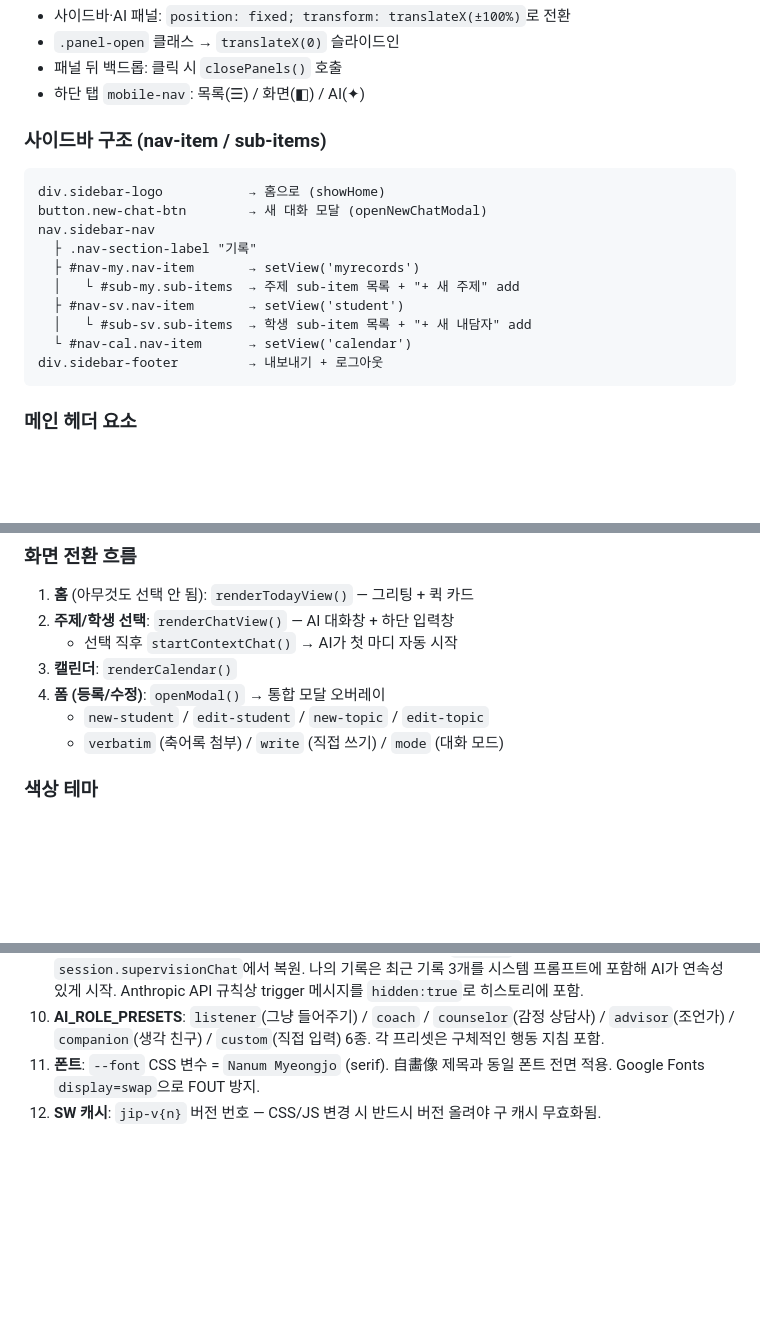
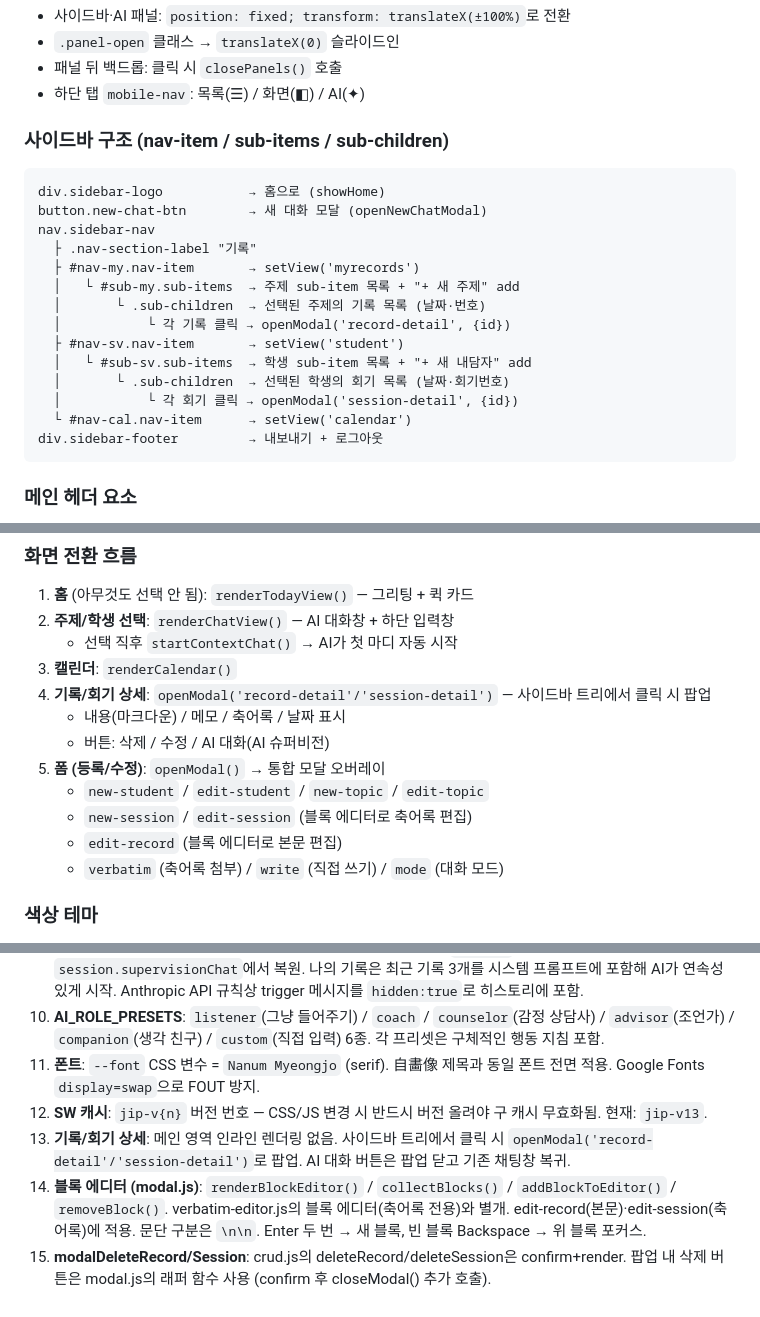
Before and after one commit to chanwoopark9301/jawhasang, a Markdown page: PROJECT.md, 3 parts joined by grey strips. GitHub-like rendering; blank space fills up the shorter version.

Commit message:
Docs: PROJECT.md — 사이드바 트리, 기록/회기 팝업, 블록 에디터 반영
Co-Authored-By: Claude Sonnet 4.6 <noreply@anthropic.com>

````diff
--- a/PROJECT.md
+++ b/PROJECT.md
@@ -246,7 +246,7 @@ const state = {
 - 패널 뒤 백드롭: 클릭 시 `closePanels()` 호출
 - 하단 탭 `mobile-nav`: 목록(☰) / 화면(◧) / AI(✦)
 
-### 사이드바 구조 (nav-item / sub-items)
+### 사이드바 구조 (nav-item / sub-items / sub-children)
 ```
 div.sidebar-logo           → 홈으로 (showHome)
 button.new-chat-btn        → 새 대화 모달 (openNewChatModal)
@@ -254,8 +254,12 @@ nav.sidebar-nav
   ├ .nav-section-label "기록"
   ├ #nav-my.nav-item       → setView('myrecords')
   │   └ #sub-my.sub-items  → 주제 sub-item 목록 + "+ 새 주제" add
+  │       └ .sub-children  → 선택된 주제의 기록 목록 (날짜·번호)
+  │           └ 각 기록 클릭 → openModal('record-detail', {id})
   ├ #nav-sv.nav-item       → setView('student')
   │   └ #sub-sv.sub-items  → 학생 sub-item 목록 + "+ 새 내담자" add
+  │       └ .sub-children  → 선택된 학생의 회기 목록 (날짜·회기번호)
+  │           └ 각 회기 클릭 → openModal('session-detail', {id})
   └ #nav-cal.nav-item      → setView('calendar')
 div.sidebar-footer         → 내보내기 + 로그아웃
 ```
@@ -272,8 +276,13 @@ div.sidebar-footer         → 내보내기 + 로그아웃
 2. **주제/학생 선택**: `renderChatView()` — AI 대화창 + 하단 입력창
    - 선택 직후 `startContextChat()` → AI가 첫 마디 자동 시작
 3. **캘린더**: `renderCalendar()`
-4. **폼 (등록/수정)**: `openModal()` → 통합 모달 오버레이
+4. **기록/회기 상세**: `openModal('record-detail'/'session-detail')` — 사이드바 트리에서 클릭 시 팝업
+   - 내용(마크다운) / 메모 / 축어록 / 날짜 표시
+   - 버튼: 삭제 / 수정 / AI 대화(AI 슈퍼비전)
+5. **폼 (등록/수정)**: `openModal()` → 통합 모달 오버레이
    - `new-student` / `edit-student` / `new-topic` / `edit-topic`
+   - `new-session` / `edit-session` (블록 에디터로 축어록 편집)
+   - `edit-record` (블록 에디터로 본문 편집)
    - `verbatim` (축어록 첨부) / `write` (직접 쓰기) / `mode` (대화 모드)
 
 ### 색상 테마
@@ -463,4 +475,7 @@ scripts\stage_commit.bat A "기능 설명"    # Windows
 9. **startContextChat()**: 주제/학생 선택 직후 AI 첫 마디 자동 생성 (`chat.js`). 상담 기록은 `session.supervisionChat`에서 복원. 나의 기록은 최근 기록 3개를 시스템 프롬프트에 포함해 AI가 연속성 있게 시작. Anthropic API 규칙상 trigger 메시지를 `hidden:true`로 히스토리에 포함.
 10. **AI_ROLE_PRESETS**: `listener`(그냥 들어주기) / `coach` / `counselor`(감정 상담사) / `advisor`(조언가) / `companion`(생각 친구) / `custom`(직접 입력) 6종. 각 프리셋은 구체적인 행동 지침 포함.
 11. **폰트**: `--font` CSS 변수 = `Nanum Myeongjo` (serif). 自畵像 제목과 동일 폰트 전면 적용. Google Fonts `display=swap`으로 FOUT 방지.
-12. **SW 캐시**: `jip-v{n}` 버전 번호 — CSS/JS 변경 시 반드시 버전 올려야 구 캐시 무효화됨.
+12. **SW 캐시**: `jip-v{n}` 버전 번호 — CSS/JS 변경 시 반드시 버전 올려야 구 캐시 무효화됨. 현재: `jip-v13`.
+13. **기록/회기 상세**: 메인 영역 인라인 렌더링 없음. 사이드바 트리에서 클릭 시 `openModal('record-detail'/'session-detail')`로 팝업. AI 대화 버튼은 팝업 닫고 기존 채팅창 복귀.
+14. **블록 에디터 (modal.js)**: `renderBlockEditor()` / `collectBlocks()` / `addBlockToEditor()` / `removeBlock()`. verbatim-editor.js의 블록 에디터(축어록 전용)와 별개. edit-record(본문)·edit-session(축어록)에 적용. 문단 구분은 `\n\n`. Enter 두 번 → 새 블록, 빈 블록 Backspace → 위 블록 포커스.
+15. **modalDeleteRecord/Session**: crud.js의 deleteRecord/deleteSession은 confirm+render. 팝업 내 삭제 버튼은 modal.js의 래퍼 함수 사용 (confirm 후 closeModal() 추가 호출).
````
Also changed, not shown: other parts of PROJECT.md (+5 -2 lines).
